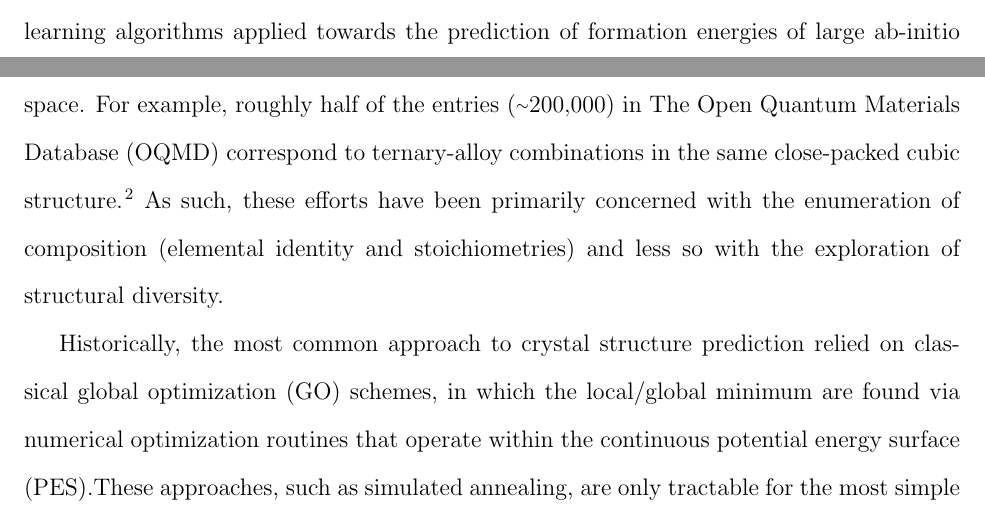
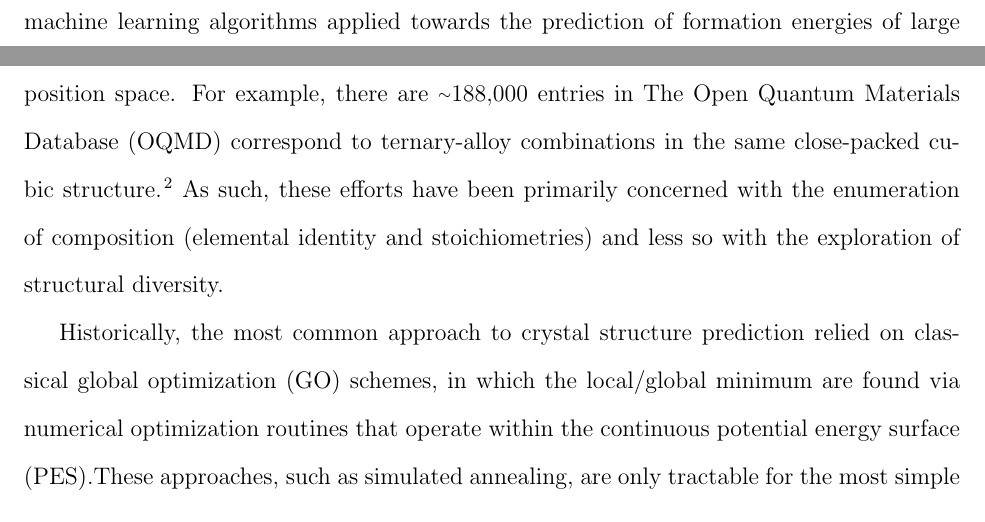
Before and after one commit to flash-jaehyun/PAPER_IrOx_Active_Learning_OER, a LaTeX paper (00_main_manuscript.tex, which reads 03_sections/01_introduction.tex): two parts of pages 2 and 3 of 28, joined at a grey line, cut so that both start at the same text. Compiled offline with pdfLaTeX.

Commit message:
Misc update

```diff
--- a/03_sections/01_introduction.tex
+++ b/03_sections/01_introduction.tex
@@ -37,13 +37,13 @@ When simulations are used to guide the search for new materials, the stable and
 %
 % Structure vs. composition enumeration (composition done to death)
 % Give example of how over represented some motifs are
-% 188,000 systems with identical prototype ABO2 perovskites structure (~50 %)
+%
 % TODO Cite multiple materials databases here
 Although there have been numerous examples in recent years of machine learning algorithms applied towards the prediction of formation energies of large \latin{ab-initio} data sets,
-these data sets are biased towards common structures and varying composition space.\cite{}
-% NUMBER
-For example, roughly half of the entries (\mytilde\num{200000}) in The Open Quantum Materials Database (OQMD) correspond to ternary-alloy combinations in the same close-packed cubic structure.\cite{Kirklin2015}
-%have identical structures corresponding to ABO3 Perovskites.
+these data sets are biased towards common structures and varying composition space.
+%
+For example, there are \mytilde\num{188000} entries in The Open Quantum Materials Database (OQMD) correspond to ternary-alloy combinations in the same close-packed cubic structure.\cite{Kirklin2015}
+%
 % Should we say that enumerating comp. is easy and struct. is hard?
 As such, these efforts have been primarily concerned with the enumeration of composition (elemental identity and stoichiometries) and less so with the exploration of structural diversity.
 %
```
